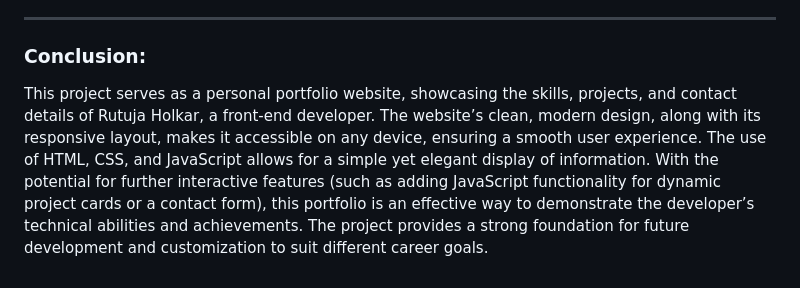
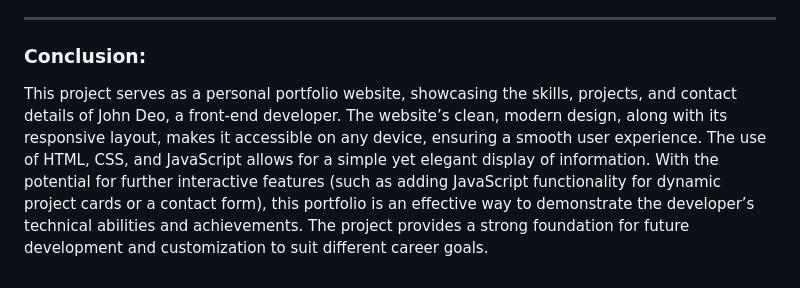
Before and after one commit to Rutuja-123-maker/codetech-task3, a Markdown page: README.md, the part around the change. GitHub-like rendering.

```diff
--- a/README.md
+++ b/README.md
@@ -82,4 +82,4 @@ The design is optimized for mobile use with a responsive layout that ensures the
 
 ### Conclusion:
 
-This project serves as a personal portfolio website, showcasing the skills, projects, and contact details of Rutuja Holkar, a front-end developer. The website’s clean, modern design, along with its responsive layout, makes it accessible on any device, ensuring a smooth user experience. The use of HTML, CSS, and JavaScript allows for a simple yet elegant display of information. With the potential for further interactive features (such as adding JavaScript functionality for dynamic project cards or a contact form), this portfolio is an effective way to demonstrate the developer’s technical abilities and achievements. The project provides a strong foundation for future development and customization to suit different career goals.
+This project serves as a personal portfolio website, showcasing the skills, projects, and contact details of John Deo, a front-end developer. The website’s clean, modern design, along with its responsive layout, makes it accessible on any device, ensuring a smooth user experience. The use of HTML, CSS, and JavaScript allows for a simple yet elegant display of information. With the potential for further interactive features (such as adding JavaScript functionality for dynamic project cards or a contact form), this portfolio is an effective way to demonstrate the developer’s technical abilities and achievements. The project provides a strong foundation for future development and customization to suit different career goals.
```
